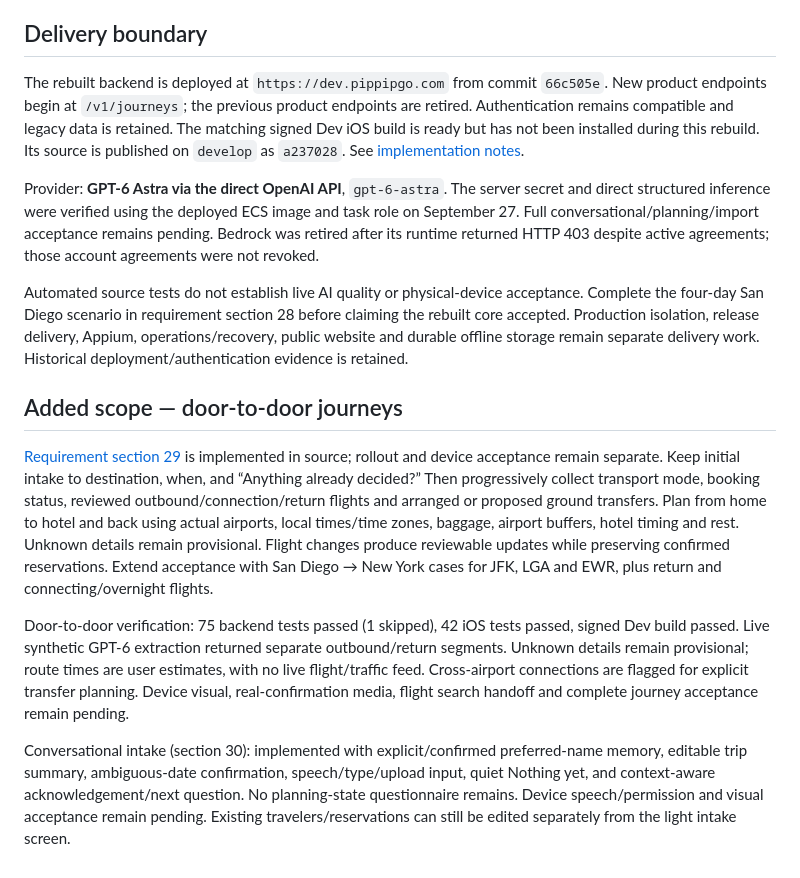
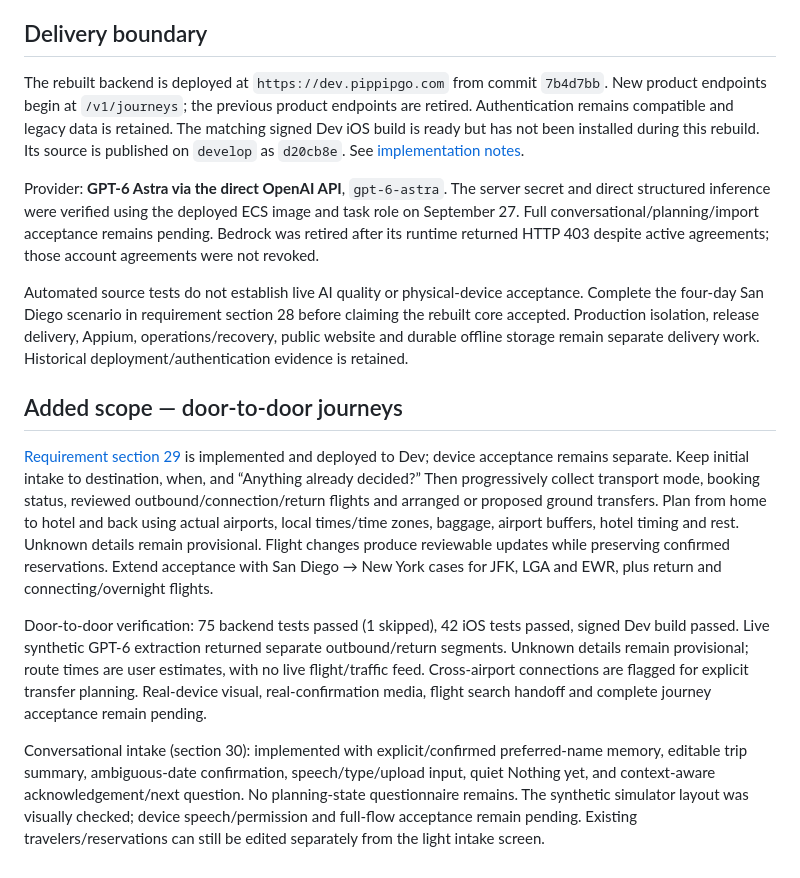
Before and after one commit to alikian/pipgogo-ios, a Markdown page: ROADMAP.md, the part around the change. Rendered like a GitHub page.

```diff
--- a/ROADMAP.md
+++ b/ROADMAP.md
@@ -24,10 +24,10 @@ product records are retained. The old product screens and APIs have been replace
 
 ## Delivery boundary
 
-The rebuilt backend is deployed at `https://dev.pippipgo.com` from commit `66c505e`.
+The rebuilt backend is deployed at `https://dev.pippipgo.com` from commit `7b4d7bb`.
 New product endpoints begin at `/v1/journeys`; the previous product endpoints are retired.
 Authentication remains compatible and legacy data is retained. The matching signed Dev iOS
-build is ready but has not been installed during this rebuild. Its source is published on `develop` as `a237028`. See [implementation notes](docs/traveler-intelligence.md).
+build is ready but has not been installed during this rebuild. Its source is published on `develop` as `d20cb8e`. See [implementation notes](docs/traveler-intelligence.md).
 
 Provider: **GPT-6 Astra via the direct OpenAI API**, `gpt-6-astra`.
 The server secret and direct structured inference were verified using the deployed ECS image
@@ -42,7 +42,7 @@ offline storage remain separate delivery work. Historical deployment/authenticat
 ## Added scope — door-to-door journeys
 
 [Requirement section 29](docs/traveler-intelligence-requirements.md#29-door-to-door-journey-outbound-and-return)
-is implemented in source; rollout and device acceptance remain separate. Keep initial intake to destination, when,
+is implemented and deployed to Dev; device acceptance remains separate. Keep initial intake to destination, when,
 and “Anything already decided?” Then progressively collect transport mode, booking status,
 reviewed outbound/connection/return flights and arranged or proposed ground transfers.
 Plan from home to hotel and back using actual airports, local times/time zones, baggage,
@@ -53,11 +53,11 @@ San Diego → New York cases for JFK, LGA and EWR, plus return and connecting/ov
 Door-to-door verification: 75 backend tests passed (1 skipped), 42 iOS tests passed, signed Dev
 build passed. Live synthetic GPT-6 extraction returned separate outbound/return segments.
 Unknown details remain provisional; route times are user estimates, with no live flight/traffic
-feed. Cross-airport connections are flagged for explicit transfer planning. Device visual,
+feed. Cross-airport connections are flagged for explicit transfer planning. Real-device visual,
 real-confirmation media, flight search handoff and complete journey acceptance remain pending.
 
 Conversational intake (section 30): implemented with explicit/confirmed preferred-name memory,
 editable trip summary, ambiguous-date confirmation, speech/type/upload input, quiet Nothing yet,
 and context-aware acknowledgement/next question. No planning-state questionnaire remains.
-Device speech/permission and visual acceptance remain pending. Existing travelers/reservations
+The synthetic simulator layout was visually checked; device speech/permission and full-flow acceptance remain pending. Existing travelers/reservations
 can still be edited separately from the light intake screen.
```
Also changed, not shown: TIME_LOG.md (+6 -3 lines), docs/traveler-intelligence.md (+14 -7 lines).
